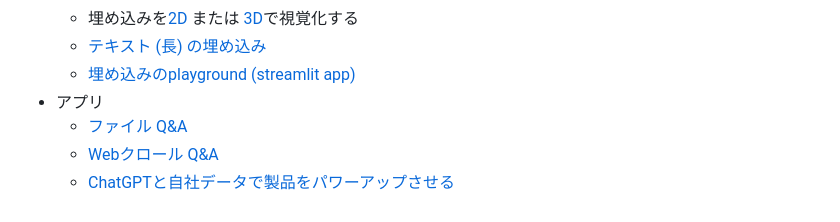
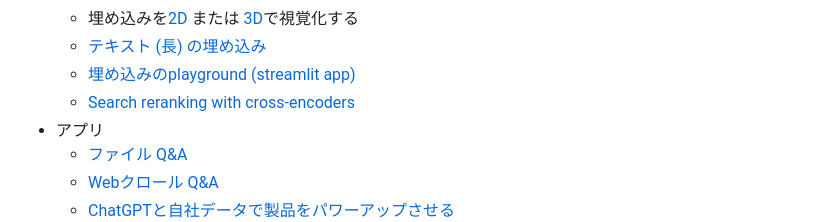
Before and after one commit to 259ayano/openai-cookbook-ja, a Markdown page: README.md, the part around the change. Rendered like a GitHub page.

```diff
--- a/README.md
+++ b/README.md
@@ -38,6 +38,7 @@
   * 埋め込みを[2D](examples/Visualizing_embeddings_in_2D.ipynb) または [3D](examples/Visualizing_embeddings_in_3D.ipynb)で視覚化する
   * [テキスト (長) の埋め込み](examples/Embedding_long_inputs.ipynb)
   * [埋め込みのplayground (streamlit app)](apps/embeddings-playground/README.md)
+  * [Search reranking with cross-encoders](examples/Search_reranking_with_cross-encoders.ipynb)
 * アプリ
   * [ファイル Q&A](apps/file-q-and-a/)
   * [Webクロール Q&A](apps/web-crawl-q-and-a)
```
